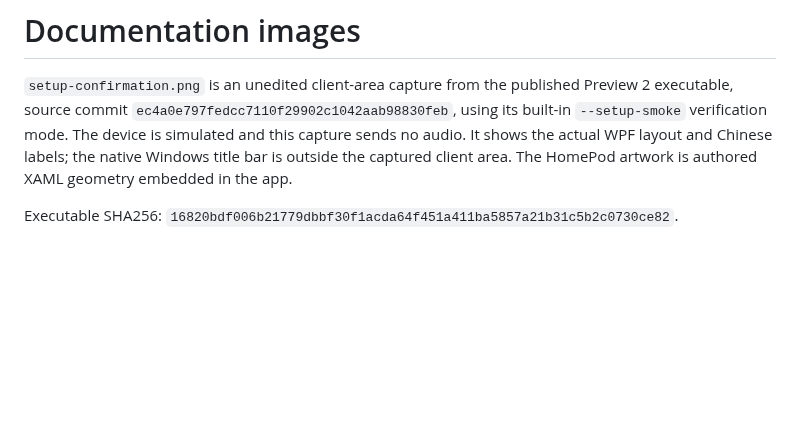
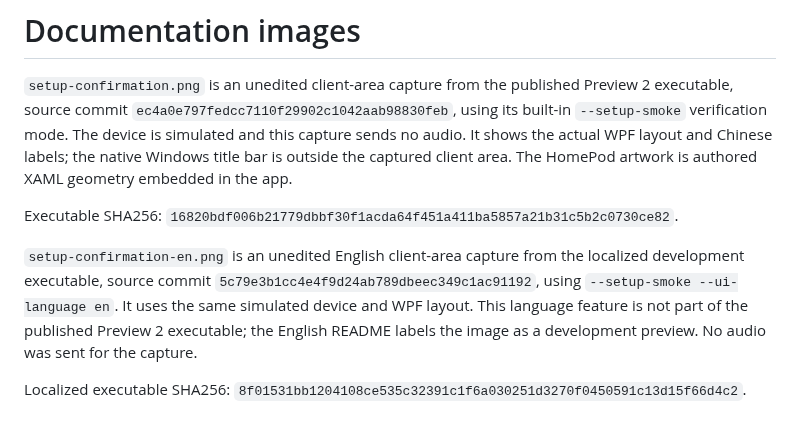
Before and after one commit to shenmuegit/AppleHomePod-windows, a Markdown page: docs/images/README.md, the part around the change. Drawn GitHub-style; blank space fills up the shorter version.

Commit message:
docs: use English setup preview and add Chinese README

```diff
--- a/docs/images/README.md
+++ b/docs/images/README.md
@@ -3,3 +3,7 @@
 `setup-confirmation.png` is an unedited client-area capture from the published Preview 2 executable, source commit `ec4a0e797fedcc7110f29902c1042aab98830feb`, using its built-in `--setup-smoke` verification mode. The device is simulated and this capture sends no audio. It shows the actual WPF layout and Chinese labels; the native Windows title bar is outside the captured client area. The HomePod artwork is authored XAML geometry embedded in the app.
 
 Executable SHA256: `16820bdf006b21779dbbf30f1acda64f451a411ba5857a21b31c5b2c0730ce82`.
+
+`setup-confirmation-en.png` is an unedited English client-area capture from the localized development executable, source commit `5c79e3b1cc4e4f9d24ab789dbeec349c1ac91192`, using `--setup-smoke --ui-language en`. It uses the same simulated device and WPF layout. This language feature is not part of the published Preview 2 executable; the English README labels the image as a development preview. No audio was sent for the capture.
+
+Localized executable SHA256: `8f01531bb1204108ce535c32391c1f6a030251d3270f0450591c13d15f66d4c2`.
```
Also changed, not shown: README.md (+4 -2 lines), README.zh-CN.md (added, +120 -0 lines), docs/images/setup-confirmation-en.png (added).
